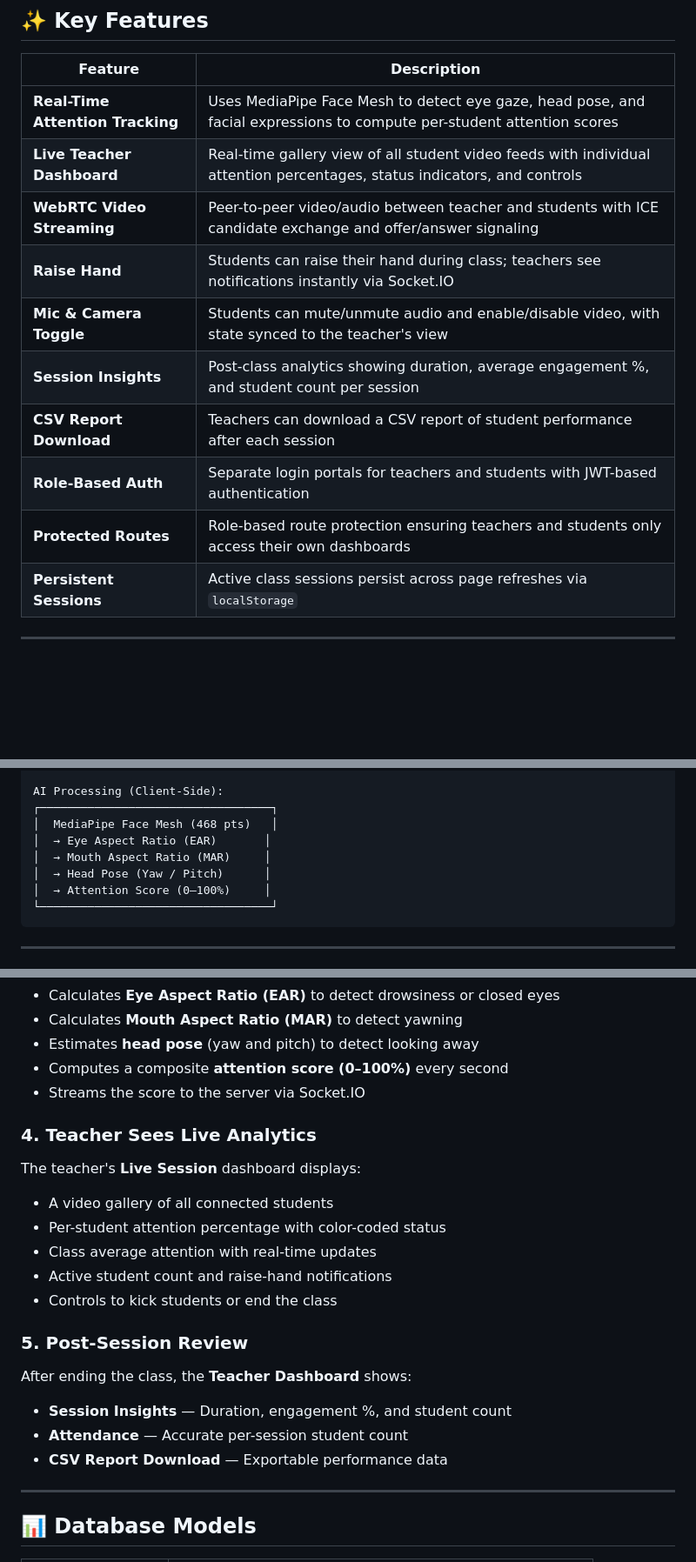
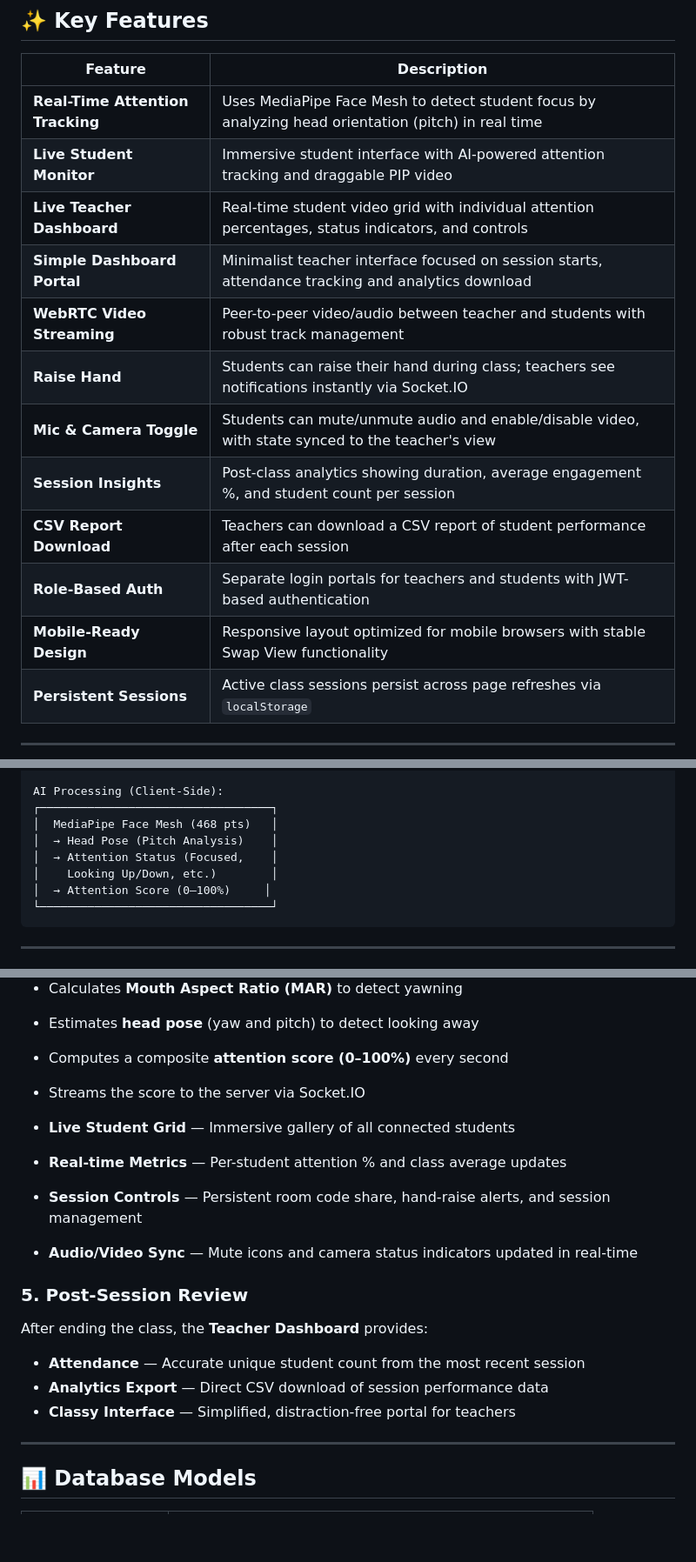
Before and after one commit to nadeeen7/edusence, a Markdown page: README.md, 3 parts joined by grey strips. Shown at 87% size. GitHub-like rendering; blank space fills up the shorter version.

````diff
--- a/README.md
+++ b/README.md
@@ -20,15 +20,17 @@ The system solves a critical problem in online education: **teachers cannot see
 
 | Feature | Description |
 |---|---|
-| **Real-Time Attention Tracking** | Uses MediaPipe Face Mesh to detect eye gaze, head pose, and facial expressions to compute per-student attention scores |
-| **Live Teacher Dashboard** | Real-time gallery view of all student video feeds with individual attention percentages, status indicators, and controls |
-| **WebRTC Video Streaming** | Peer-to-peer video/audio between teacher and students with ICE candidate exchange and offer/answer signaling |
+| **Real-Time Attention Tracking** | Uses MediaPipe Face Mesh to detect student focus by analyzing head orientation (pitch) in real time |
+| **Live Student Monitor** | Immersive student interface with AI-powered attention tracking and draggable PIP video |
+| **Live Teacher Dashboard** | Real-time student video grid with individual attention percentages, status indicators, and controls |
+| **Simple Dashboard Portal** | Minimalist teacher interface focused on session starts, attendance tracking and analytics download |
+| **WebRTC Video Streaming** | Peer-to-peer video/audio between teacher and students with robust track management |
 | **Raise Hand** | Students can raise their hand during class; teachers see notifications instantly via Socket.IO |
 | **Mic & Camera Toggle** | Students can mute/unmute audio and enable/disable video, with state synced to the teacher's view |
 | **Session Insights** | Post-class analytics showing duration, average engagement %, and student count per session |
 | **CSV Report Download** | Teachers can download a CSV report of student performance after each session |
 | **Role-Based Auth** | Separate login portals for teachers and students with JWT-based authentication |
-| **Protected Routes** | Role-based route protection ensuring teachers and students only access their own dashboards |
+| **Mobile-Ready Design** | Responsive layout optimized for mobile browsers with stable Swap View functionality |
 | **Persistent Sessions** | Active class sessions persist across page refreshes via `localStorage` |
 
 ---
@@ -69,9 +71,9 @@ The system solves a critical problem in online education: **teachers cannot see
 AI Processing (Client-Side):
 ┌──────────────────────────────────┐
 │  MediaPipe Face Mesh (468 pts)   │
-│  → Eye Aspect Ratio (EAR)       │
-│  → Mouth Aspect Ratio (MAR)     │
-│  → Head Pose (Yaw / Pitch)      │
+│  → Head Pose (Pitch Analysis)    │
+│  → Attention Status (Focused,    │
+│    Looking Up/Down, etc.)        │
 │  → Attention Score (0–100%)     │
 └──────────────────────────────────┘
 ```
@@ -243,19 +245,16 @@ On the student's device, **MediaPipe Face Mesh** runs locally in the browser:
 - Computes a composite **attention score (0–100%)** every second
 - Streams the score to the server via Socket.IO
 
-### 4. Teacher Sees Live Analytics
-The teacher's **Live Session** dashboard displays:
-- A video gallery of all connected students
-- Per-student attention percentage with color-coded status
-- Class average attention with real-time updates
-- Active student count and raise-hand notifications
-- Controls to kick students or end the class
+- **Live Student Grid** — Immersive gallery of all connected students
+- **Real-time Metrics** — Per-student attention % and class average updates
+- **Session Controls** — Persistent room code share, hand-raise alerts, and session management
+- **Audio/Video Sync** — Mute icons and camera status indicators updated in real-time
 
 ### 5. Post-Session Review
-After ending the class, the **Teacher Dashboard** shows:
-- **Session Insights** — Duration, engagement %, and student count
-- **Attendance** — Accurate per-session student count
-- **CSV Report Download** — Exportable performance data
+After ending the class, the **Teacher Dashboard** provides:
+- **Attendance** — Accurate unique student count from the most recent session
+- **Analytics Export** — Direct CSV download of session performance data
+- **Classy Interface** — Simplified, distraction-free portal for teachers
 
 ---
 
````
Also changed, not shown: other parts of README.md (+3 -12 lines).
